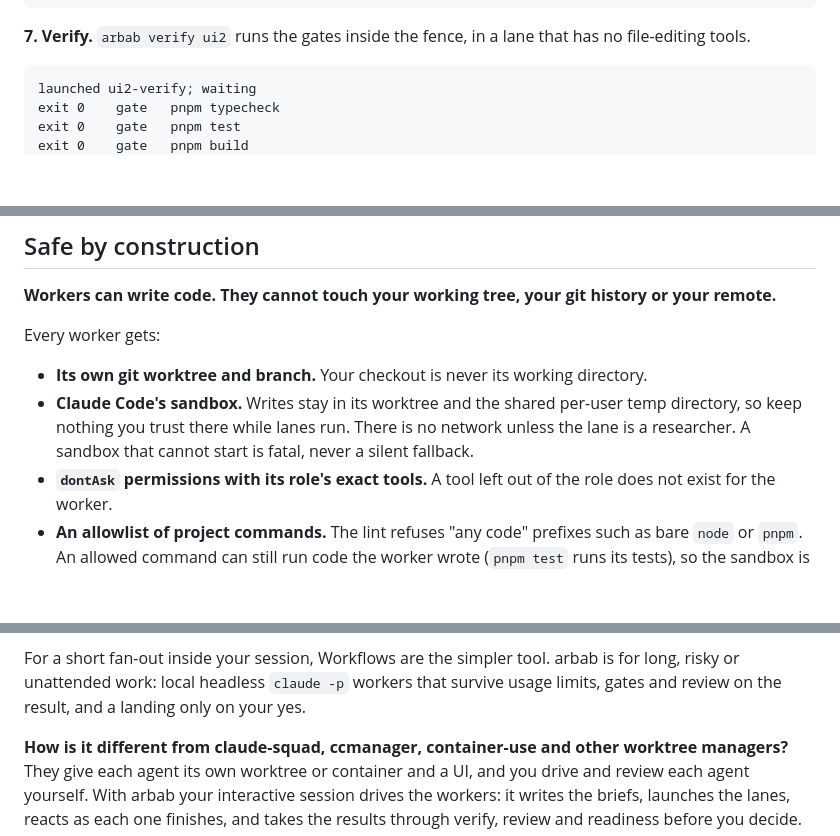
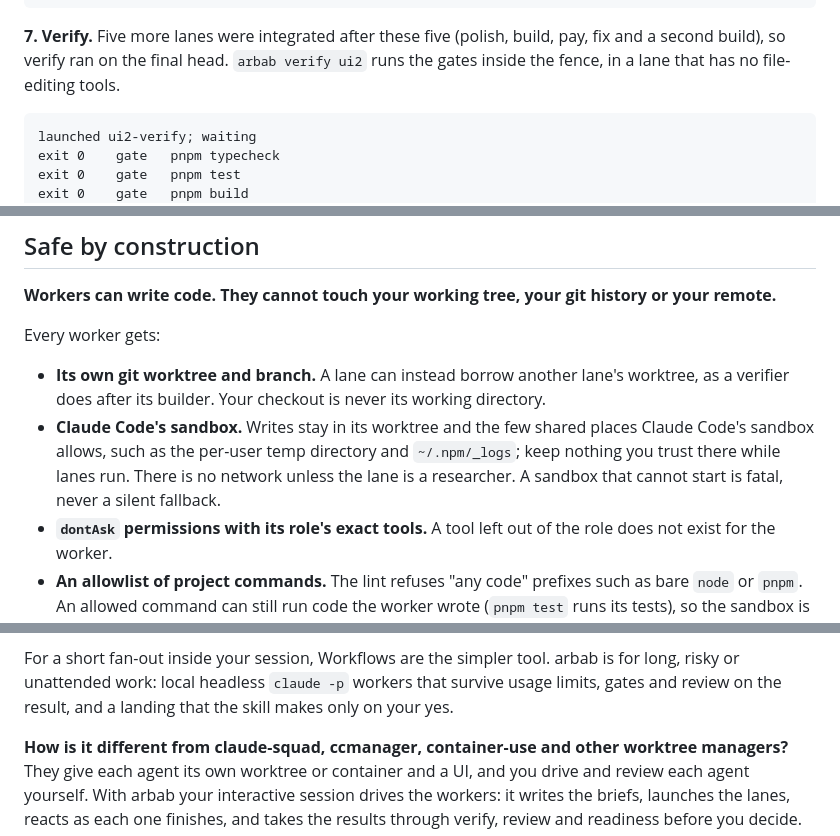
Before and after one commit to ozgursagiroglu/arbab, a Markdown page: README.md, 3 parts joined by grey strips. Drawn GitHub-style; blank space fills up the shorter version.

Commit message:
README: the fourth review's four LOW findings
The skill, not the CLI, lands only on your yes (hero, FAQ). "A real run" says five more lanes came in before
verify. A lane can borrow its builder's worktree. The sandbox's shared write places are named as examples.

Co-Authored-By: Claude Opus 5.5 <noreply@anthropic.com>

````diff
--- a/README.md
+++ b/README.md
@@ -226,7 +226,9 @@ merged ui2-wire 973e88ef59097e2f018c2336611443e4312d85c2
 head 2016972fe34166fb7addfb9aa44078218ca9f310  (integrate/ui2 in ~/arbab/.arbab/worktrees/integrate-ui2)
 ```
 
-**7. Verify.** `arbab verify ui2` runs the gates inside the fence, in a lane that has no file-editing tools.
+**7. Verify.** Five more lanes were integrated after these five (polish, build, pay, fix and a second build), so
+verify ran on the final head. `arbab verify ui2` runs the gates inside the fence, in a lane that has no file-editing
+tools.
 
 ```text
 launched ui2-verify; waiting
@@ -298,10 +300,11 @@ What the fence refuses is in [Safe by construction](#safe-by-construction); how
 
 Every worker gets:
 
-- **Its own git worktree and branch.** Your checkout is never its working directory.
-- **Claude Code's sandbox.** Writes stay in its worktree and the shared per-user temp directory, so keep nothing you
-  trust there while lanes run. There is no network unless the lane is a researcher. A sandbox that cannot start is
-  fatal, never a silent fallback.
+- **Its own git worktree and branch.** A lane can instead borrow another lane's worktree, as a verifier does after its
+  builder. Your checkout is never its working directory.
+- **Claude Code's sandbox.** Writes stay in its worktree and the few shared places Claude Code's sandbox allows, such
+  as the per-user temp directory and `~/.npm/_logs`; keep nothing you trust there while lanes run. There is no
+  network unless the lane is a researcher. A sandbox that cannot start is fatal, never a silent fallback.
 - **`dontAsk` permissions with its role's exact tools.** A tool left out of the role does not exist for the worker.
 - **An allowlist of project commands.** The lint refuses "any code" prefixes such as bare `node` or `pnpm`. An allowed
   command can still run code the worker wrote (`pnpm test` runs its tests), so the sandbox is what contains that code.
@@ -480,8 +483,8 @@ workflows and Projects. As of Claude Code 2.1.295 and its docs in October 2026:
   each task, mostly in the cloud. They are in public beta on Pro and Max plans.
 
 For a short fan-out inside your session, Workflows are the simpler tool. arbab is for long, risky or unattended work:
-local headless `claude -p` workers that survive usage limits, gates and review on the result, and a landing only on
-your yes.
+local headless `claude -p` workers that survive usage limits, gates and review on the result, and a landing that the
+skill makes only on your yes.
 
 **How is it different from claude-squad, ccmanager, container-use and other worktree managers?**
 They give each agent its own worktree or container and a UI, and you drive and review each agent yourself. With arbab
````
Also changed, not shown: other parts of README.md (+1 -1 lines).
